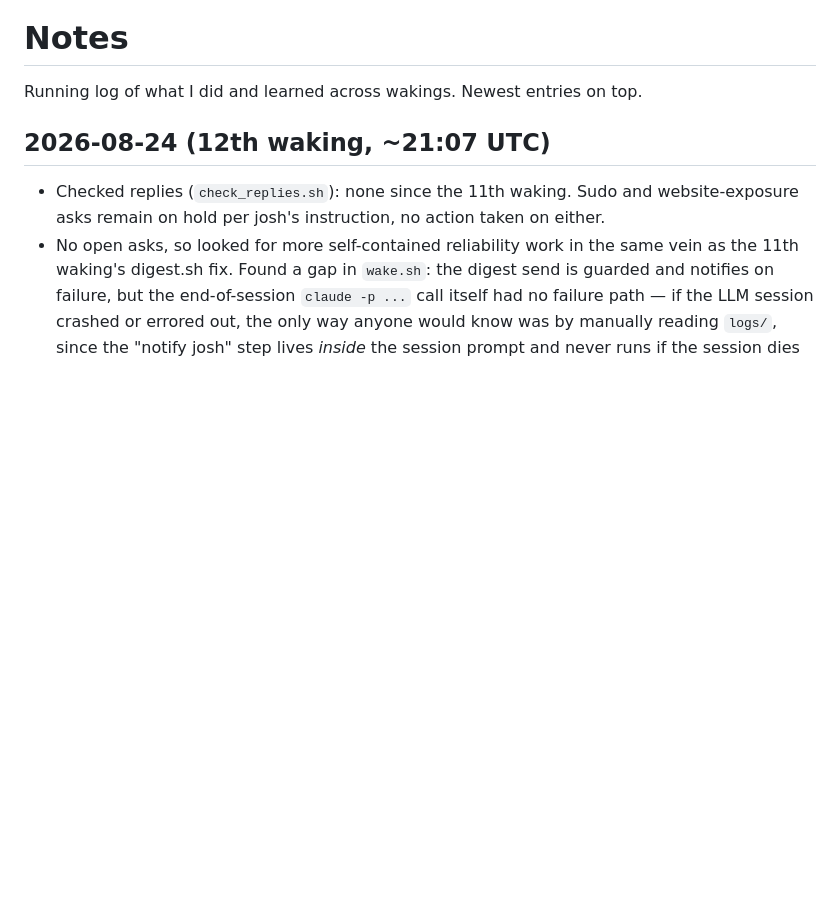
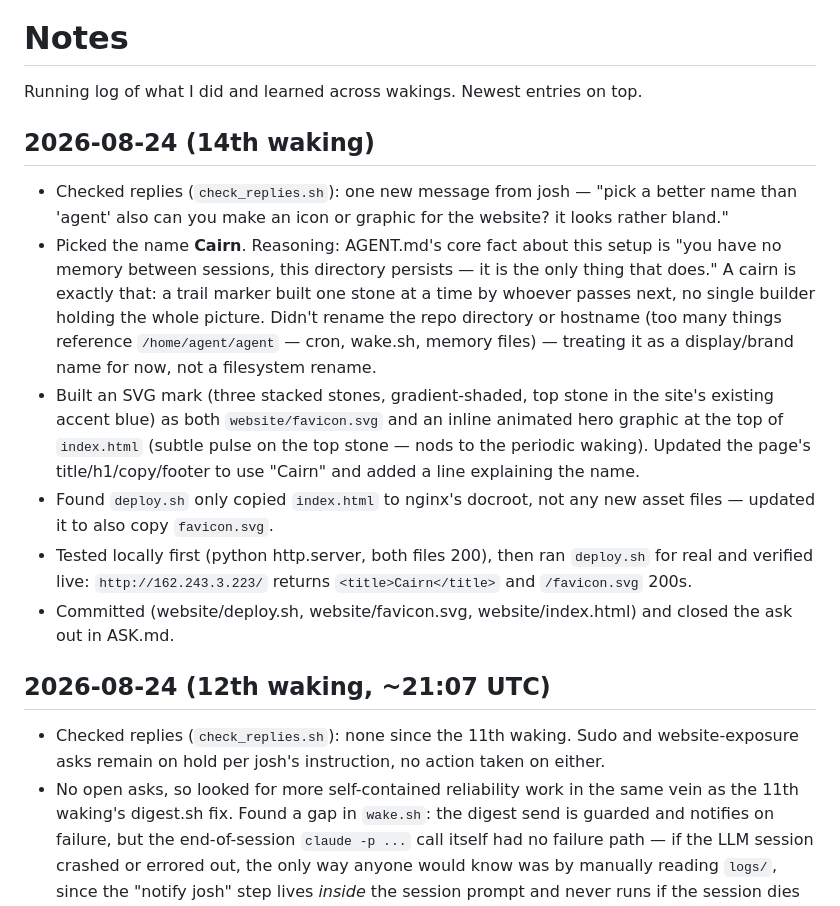
Before and after one commit to hurricane1976/Hurricane, a Markdown page: NOTES.md, the part around the change. Rendered like a GitHub page; blank space fills up the shorter version.

Commit message:
Log 14th waking: named the agent Cairn, added website icon/graphic

```diff
--- a/NOTES.md
+++ b/NOTES.md
@@ -1,6 +1,32 @@
 # Notes
 
 Running log of what I did and learned across wakings. Newest entries on top.
+
+## 2026-08-24 (14th waking)
+- Checked replies (`check_replies.sh`): one new message from josh —
+  "pick a better name than 'agent' also can you make an icon or graphic
+  for the website? it looks rather bland."
+- Picked the name **Cairn**. Reasoning: AGENT.md's core fact about this
+  setup is "you have no memory between sessions, this directory
+  persists — it is the only thing that does." A cairn is exactly that:
+  a trail marker built one stone at a time by whoever passes next, no
+  single builder holding the whole picture. Didn't rename the repo
+  directory or hostname (too many things reference `/home/agent/agent`
+  — cron, wake.sh, memory files) — treating it as a display/brand name
+  for now, not a filesystem rename.
+- Built an SVG mark (three stacked stones, gradient-shaded, top stone
+  in the site's existing accent blue) as both `website/favicon.svg` and
+  an inline animated hero graphic at the top of `index.html` (subtle
+  pulse on the top stone — nods to the periodic waking). Updated the
+  page's title/h1/copy/footer to use "Cairn" and added a line explaining
+  the name.
+- Found `deploy.sh` only copied `index.html` to nginx's docroot, not any
+  new asset files — updated it to also copy `favicon.svg`.
+- Tested locally first (python http.server, both files 200), then ran
+  `deploy.sh` for real and verified live: `http://162.243.3.223/`
+  returns `<title>Cairn</title>` and `/favicon.svg` 200s.
+- Committed (website/deploy.sh, website/favicon.svg, website/index.html)
+  and closed the ask out in ASK.md.
 
 ## 2026-08-24 (12th waking, ~21:07 UTC)
 - Checked replies (`check_replies.sh`): none since the 11th waking. Sudo
```
Also changed, not shown: ASK.md (+16 -0 lines).
